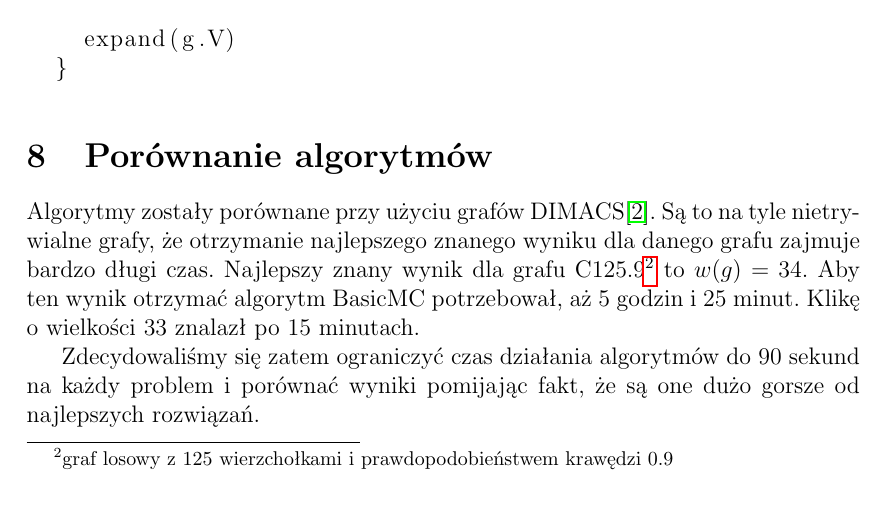
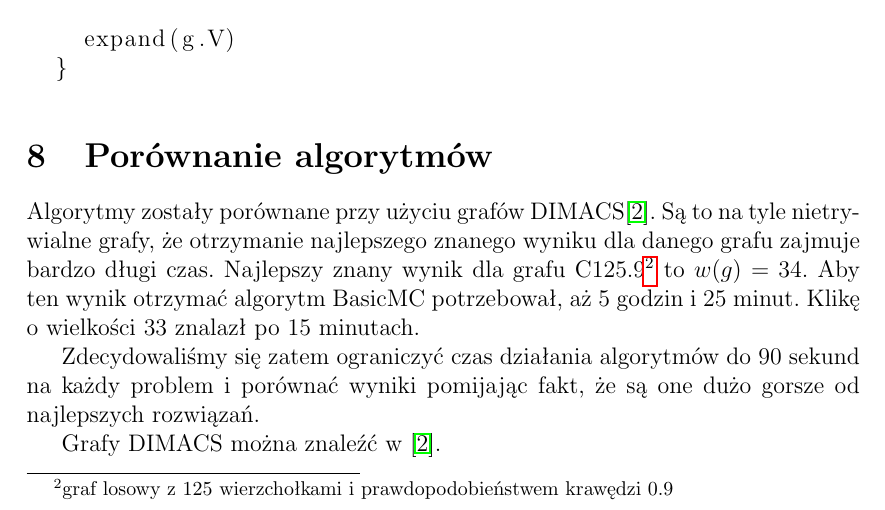
Before and after one commit to gilcu2/GIS-maximal-clique, a LaTeX document (doc/doc.tex): part of page 10 of 19, cut so that both start at the same text. Compiled offline with pdfLaTeX.

Commit message:
Link to graphs

```diff
--- a/doc/doc.tex
+++ b/doc/doc.tex
@@ -309,6 +309,8 @@ Algorytmy zostały porównane przy użyciu grafów DIMACS\citep{dimacs}. Są to
 
 Zdecydowaliśmy się zatem ograniczyć czas działania algorytmów do 90 sekund na każdy problem i porównać wyniki pomijając fakt, że są one dużo gorsze od najlepszych rozwiązań.
 
+Grafy DIMACS można znaleźć w \cite{dimacs}.
+
 \subsection{Warunki przeprowadzonych testów na zbiorze DIMACS}
 Każdy test został przeprowadzony w następujących warunkach:
 
```
